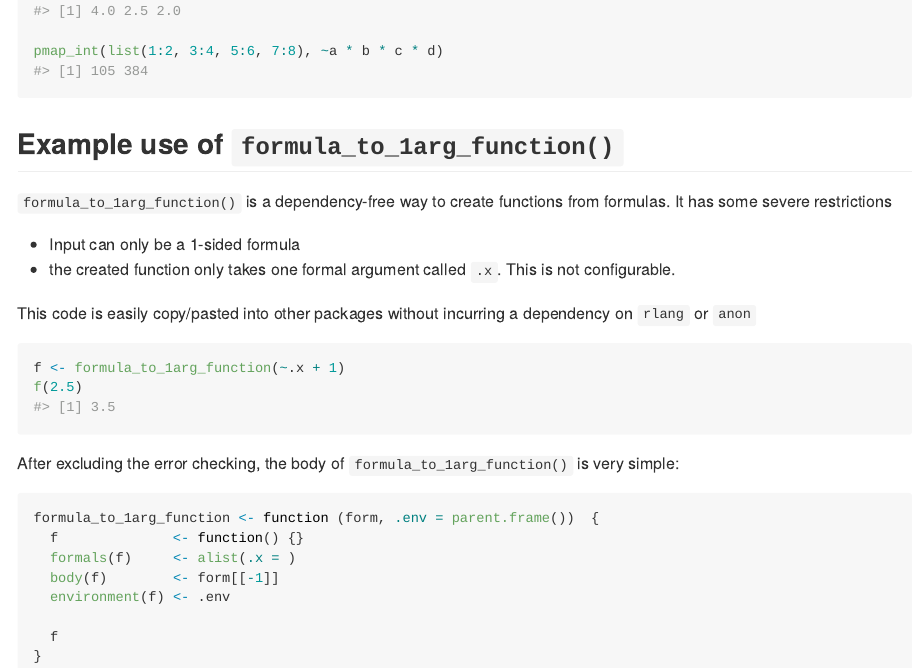
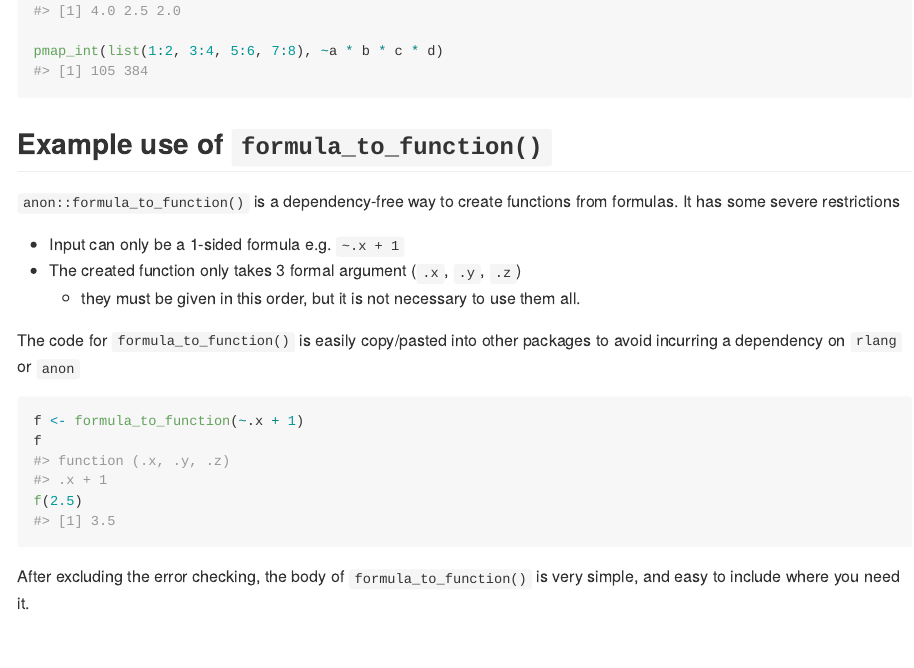
Before and after one commit to coolbutuseless/anon, an R Markdown document (README.Rmd): the page in a window 1100 px wide, from 2100 px down. The pictures show the output file README.md that the author committed with the source, drawn offline in the style of GitHub; badge pictures from the web are left out.

Commit message:
added formula_to_function()

````diff
--- a/README.Rmd
+++ b/README.Rmd
@@ -122,31 +122,34 @@ pmap_int(list(1:2, 3:4, 5:6, 7:8), ~a * b * c * d)
 
 
 
-Example use of `formula_to_1arg_function()`
+Example use of `formula_to_function()`
 -------------------------------------------------------------------------------
 
-`formula_to_1arg_function()` is a dependency-free way to create functions from
+`anon::formula_to_function()` is a dependency-free way to create functions from
 formulas.  It has some severe restrictions
 
-* Input can only be a 1-sided formula
-* the created function only takes one formal argument called `.x`.  This is not configurable.
+* Input can only be a 1-sided formula e.g. `~.x + 1`
+* The created function only takes 3 formal argument (`.x`, `.y`, `.z`) - they must be
+  given in this order, but it is not necessary to use them all.
 
-This code is easily copy/pasted into other packages without incurring a dependency on `rlang` or
-`anon`
+The code for `formula_to_function()` is easily copy/pasted into other packages
+to avoid incurring a dependency on `rlang` or `anon`
 
 
 ```{r}
-f <- formula_to_1arg_function(~.x + 1)
+f <- formula_to_function(~.x + 1)
+f
 f(2.5)
 ```
 
 
-After excluding the error checking, the body of `formula_to_1arg_function()` is very simple:
+After excluding the error checking, the body of `formula_to_function()` is very simple,
+and easy to include where you need it.
 
 ```{r eval = FALSE}
-formula_to_1arg_function <- function (form, .env = parent.frame())  {
+formula_to_function <- function (form, .env = parent.frame())  {
   f              <- function() {}
-  formals(f)     <- alist(.x = )
+  formals(f)     <- alist(.x = , .y =, .z =)
   body(f)        <- form[[-1]]
   environment(f) <- .env
 
````
Also changed, not shown: NEWS.md (+6 -0 lines), R/formula-to-function.R (+4 -4 lines), README.md, 5 other files.
